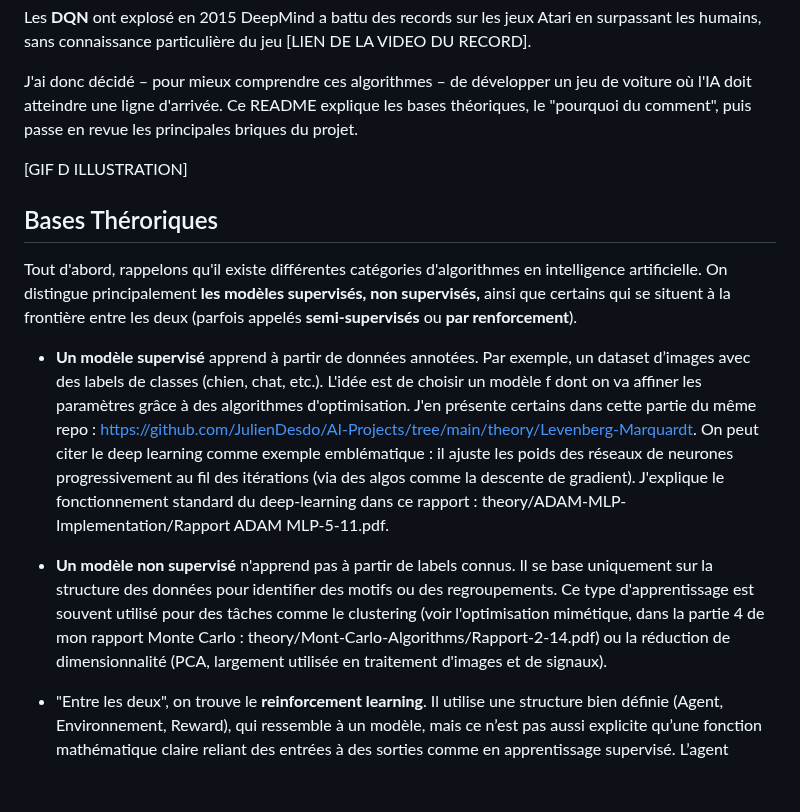
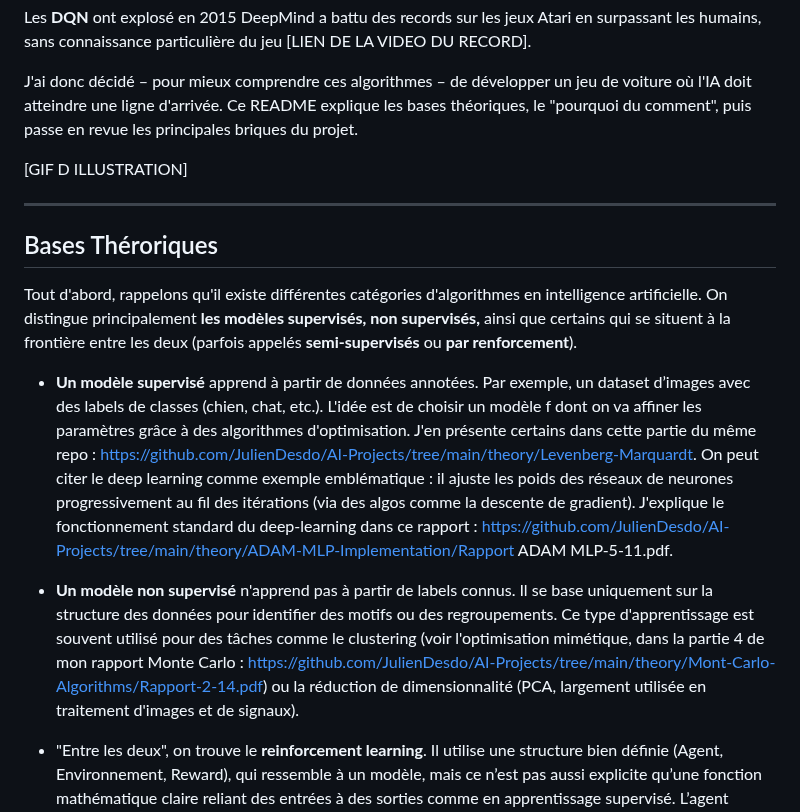
Before and after one commit to JulienDesdo/AI-Projects, a Markdown page: simulation/carsDQLN/README.md, the part around one of its changes. Rendered like a GitHub page; blank space fills up the shorter version.

```diff
--- a/simulation/carsDQLN/README.md
+++ b/simulation/carsDQLN/README.md
@@ -9,13 +9,15 @@ J'ai donc décidé – pour mieux comprendre ces algorithmes – de développer
 
 [GIF D ILLUSTRATION]
 
+---
+
 ## Bases Théroriques
 
 Tout d'abord, rappelons qu'il existe différentes catégories d'algorithmes en intelligence artificielle. On distingue principalement **les modèles supervisés, non supervisés,** ainsi que certains qui se situent à la frontière entre les deux (parfois appelés **semi-supervisés** ou **par renforcement**).
 
-- **Un modèle supervisé** apprend à partir de données annotées. Par exemple, un dataset d’images avec des labels de classes (chien, chat, etc.). L'idée est de choisir un modèle f dont on va affiner les paramètres grâce à des algorithmes d'optimisation. J'en présente certains dans cette partie du même repo : https://github.com/JulienDesdo/AI-Projects/tree/main/theory/Levenberg-Marquardt. On peut citer le deep learning comme exemple emblématique : il ajuste les poids des réseaux de neurones progressivement au fil des itérations (via des algos comme la descente de gradient). J'explique le fonctionnement standard du deep-learning dans ce rapport : theory/ADAM-MLP-Implementation/Rapport ADAM MLP-5-11.pdf.
+- **Un modèle supervisé** apprend à partir de données annotées. Par exemple, un dataset d’images avec des labels de classes (chien, chat, etc.). L'idée est de choisir un modèle f dont on va affiner les paramètres grâce à des algorithmes d'optimisation. J'en présente certains dans cette partie du même repo : https://github.com/JulienDesdo/AI-Projects/tree/main/theory/Levenberg-Marquardt. On peut citer le deep learning comme exemple emblématique : il ajuste les poids des réseaux de neurones progressivement au fil des itérations (via des algos comme la descente de gradient). J'explique le fonctionnement standard du deep-learning dans ce rapport :  https://github.com/JulienDesdo/AI-Projects/tree/main/theory/ADAM-MLP-Implementation/Rapport ADAM MLP-5-11.pdf.
 
-- **Un modèle non supervisé** n'apprend pas à partir de labels connus. Il se base uniquement sur la structure des données pour identifier des motifs ou des regroupements. Ce type d'apprentissage est souvent utilisé pour des tâches comme le clustering (voir l'optimisation mimétique, dans la partie 4 de mon rapport Monte Carlo : theory/Mont-Carlo-Algorithms/Rapport-2-14.pdf) ou la réduction de dimensionnalité (PCA, largement utilisée en traitement d'images et de signaux).
+- **Un modèle non supervisé** n'apprend pas à partir de labels connus. Il se base uniquement sur la structure des données pour identifier des motifs ou des regroupements. Ce type d'apprentissage est souvent utilisé pour des tâches comme le clustering (voir l'optimisation mimétique, dans la partie 4 de mon rapport Monte Carlo :  https://github.com/JulienDesdo/AI-Projects/tree/main/theory/Mont-Carlo-Algorithms/Rapport-2-14.pdf) ou la réduction de dimensionnalité (PCA, largement utilisée en traitement d'images et de signaux).
 
 - "Entre les deux", on trouve le **reinforcement learning**. Il utilise une structure bien définie (Agent, Environnement, Reward), qui ressemble à un modèle, mais ce n’est pas aussi explicite qu’une fonction mathématique claire reliant des entrées à des sorties comme en apprentissage supervisé. L’agent apprend par essais/erreurs en interagissant avec l’environnement, et c’est cette dynamique qui le distingue des autres approches classiques.
 
```
Also changed, not shown: other parts of simulation/carsDQLN/README.md (+10 -4 lines).
